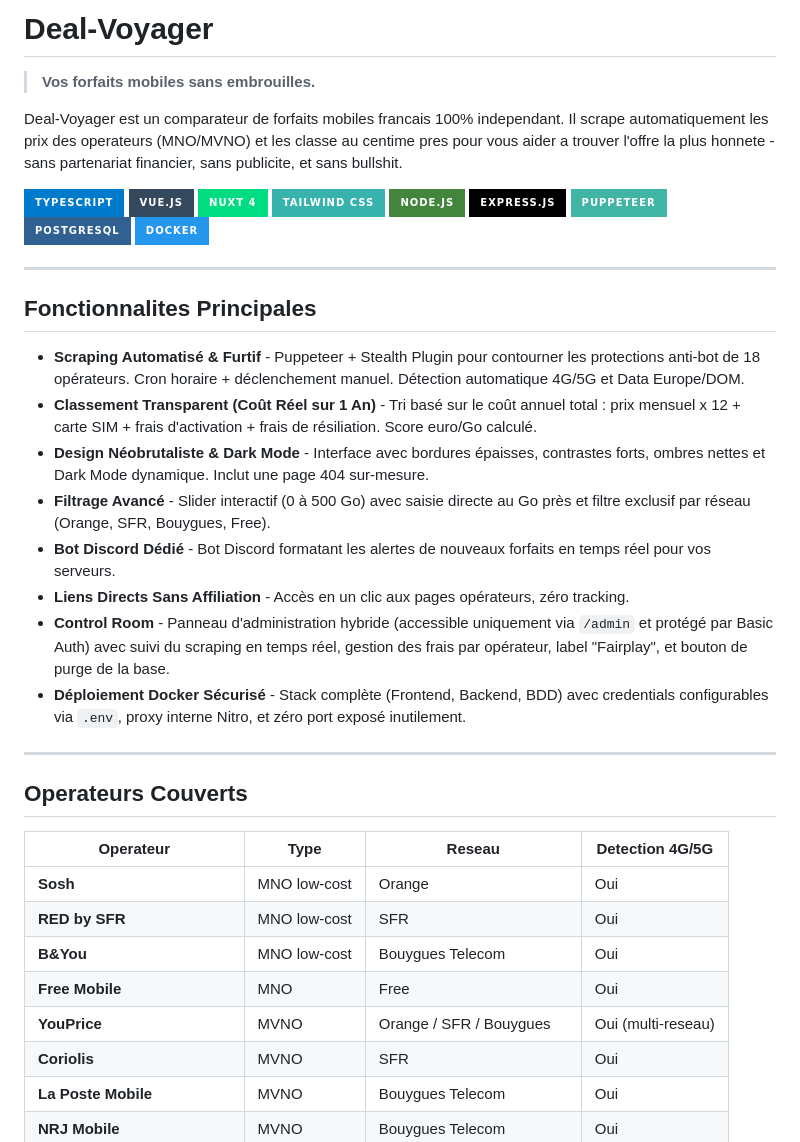
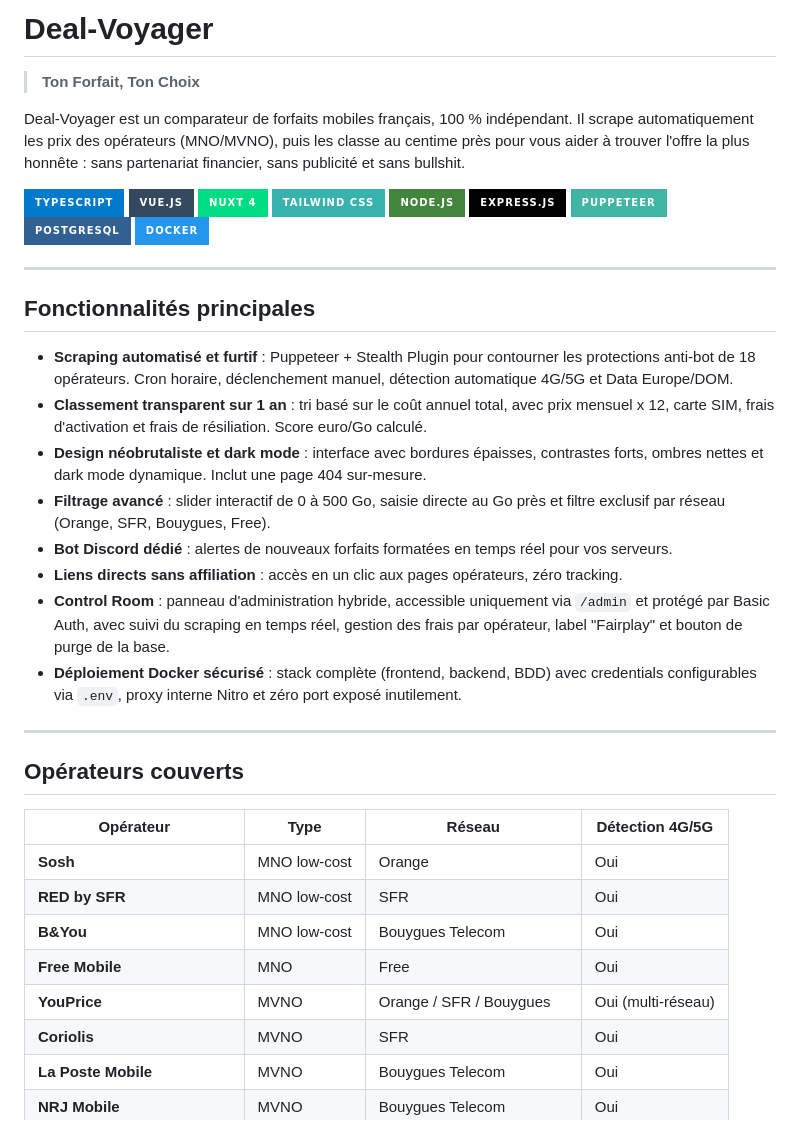
Before and after one commit to Doalou/Deal-Voyager, a Markdown page: README.md, the part around the change. Rendered like a GitHub page; badges without logos.

Commit message:
Version 2.2.2

```diff
--- a/README.md
+++ b/README.md
@@ -1,8 +1,9 @@
-  # Deal-Voyager
+# Deal-Voyager
 
-> **Vos forfaits mobiles sans embrouilles.**
+> **Ton Forfait, Ton Choix**
 
-Deal-Voyager est un comparateur de forfaits mobiles francais 100% independant. Il scrape automatiquement les prix des operateurs (MNO/MVNO) et les classe au centime pres pour vous aider a trouver l'offre la plus honnete - sans partenariat financier, sans publicite, et sans bullshit.
+Deal-Voyager est un comparateur de forfaits mobiles français, 100 % indépendant.
+Il scrape automatiquement les prix des opérateurs (MNO/MVNO), puis les classe au centime près pour vous aider à trouver l'offre la plus honnête : sans partenariat financier, sans publicité et sans bullshit.
 
 ![TypeScript](https://img.shields.io/badge/TypeScript-007ACC?style=for-the-badge&logo=typescript&logoColor=white)
 ![Vue.js](https://img.shields.io/badge/Vue.js-35495E?style=for-the-badge&logo=vue.js&logoColor=4FC08D)
@@ -16,28 +17,28 @@ Deal-Voyager est un comparateur de forfaits mobiles francais 100% independant. I
 
 ---
 
-## Fonctionnalites Principales
+## Fonctionnalités principales
 
-- **Scraping Automatisé & Furtif** - Puppeteer + Stealth Plugin pour contourner les protections anti-bot de 18 opérateurs. Cron horaire + déclenchement manuel. Détection automatique 4G/5G et Data Europe/DOM.
-- **Classement Transparent (Coût Réel sur 1 An)** - Tri basé sur le coût annuel total : prix mensuel x 12 + carte SIM + frais d'activation + frais de résiliation. Score euro/Go calculé.
-- **Design Néobrutaliste & Dark Mode** - Interface avec bordures épaisses, contrastes forts, ombres nettes et Dark Mode dynamique. Inclut une page 404 sur-mesure.
-- **Filtrage Avancé** - Slider interactif (0 à 500 Go) avec saisie directe au Go près et filtre exclusif par réseau (Orange, SFR, Bouygues, Free).
-- **Bot Discord Dédié** - Bot Discord formatant les alertes de nouveaux forfaits en temps réel pour vos serveurs.
-- **Liens Directs Sans Affiliation** - Accès en un clic aux pages opérateurs, zéro tracking.
-- **Control Room** - Panneau d'administration hybride (accessible uniquement via `/admin` et protégé par Basic Auth) avec suivi du scraping en temps réel, gestion des frais par opérateur, label "Fairplay", et bouton de purge de la base.
-- **Déploiement Docker Sécurisé** - Stack complète (Frontend, Backend, BDD) avec credentials configurables via `.env`, proxy interne Nitro, et zéro port exposé inutilement.
+- **Scraping automatisé et furtif** : Puppeteer + Stealth Plugin pour contourner les protections anti-bot de 18 opérateurs. Cron horaire, déclenchement manuel, détection automatique 4G/5G et Data Europe/DOM.
+- **Classement transparent sur 1 an** : tri basé sur le coût annuel total, avec prix mensuel x 12, carte SIM, frais d'activation et frais de résiliation. Score euro/Go calculé.
+- **Design néobrutaliste et dark mode** : interface avec bordures épaisses, contrastes forts, ombres nettes et dark mode dynamique. Inclut une page 404 sur-mesure.
+- **Filtrage avancé** : slider interactif de 0 à 500 Go, saisie directe au Go près et filtre exclusif par réseau (Orange, SFR, Bouygues, Free).
+- **Bot Discord dédié** : alertes de nouveaux forfaits formatées en temps réel pour vos serveurs.
+- **Liens directs sans affiliation** : accès en un clic aux pages opérateurs, zéro tracking.
+- **Control Room** : panneau d'administration hybride, accessible uniquement via `/admin` et protégé par Basic Auth, avec suivi du scraping en temps réel, gestion des frais par opérateur, label "Fairplay" et bouton de purge de la base.
+- **Déploiement Docker sécurisé** : stack complète (frontend, backend, BDD) avec credentials configurables via `.env`, proxy interne Nitro et zéro port exposé inutilement.
 
 ---
 
-## Operateurs Couverts
+## Opérateurs couverts
 
-| Operateur | Type | Reseau | Detection 4G/5G |
+| Opérateur | Type | Réseau | Détection 4G/5G |
 |-----------|------|--------|-----------------|
 | **Sosh** | MNO low-cost | Orange | Oui |
 | **RED by SFR** | MNO low-cost | SFR | Oui |
 | **B&You** | MNO low-cost | Bouygues Telecom | Oui |
 | **Free Mobile** | MNO | Free | Oui |
-| **YouPrice** | MVNO | Orange / SFR / Bouygues | Oui (multi-reseau) |
+| **YouPrice** | MVNO | Orange / SFR / Bouygues | Oui (multi-réseau) |
 | **Coriolis** | MVNO | SFR | Oui |
 | **La Poste Mobile** | MVNO | Bouygues Telecom | Oui |
 | **NRJ Mobile** | MVNO | Bouygues Telecom | Oui |
```
